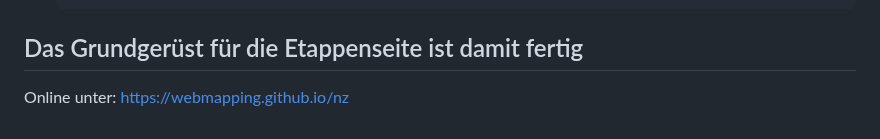
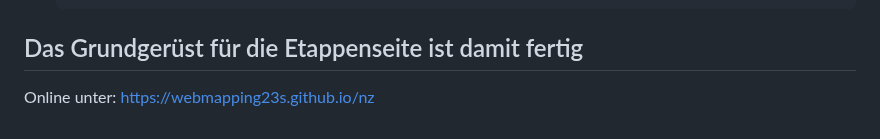
Before and after one commit to webmapping23s/nz, a Markdown page: howto_html.md, the part around the change. GitHub-like rendering.

Commit message:
link to webmapping23s

```diff
--- a/howto_html.md
+++ b/howto_html.md
@@ -265,4 +265,4 @@
 
 ## Das Grundgerüst für die Etappenseite ist damit fertig
 
-Online unter: [https://webmapping.github.io/nz](https://webmapping.github.io/nz)
+Online unter: [https://webmapping23s.github.io/nz](https://webmapping23s.github.io/nz)
```
